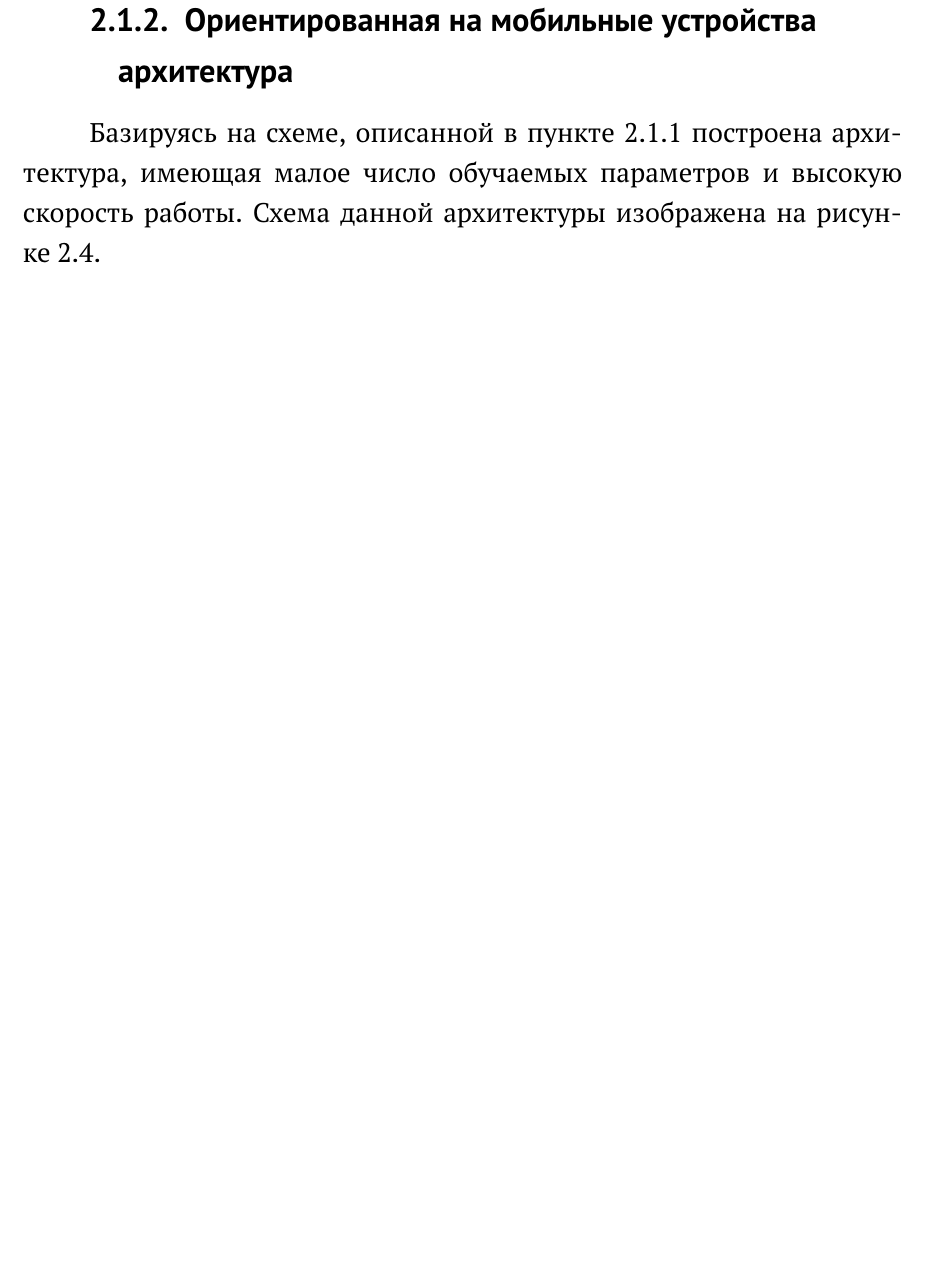
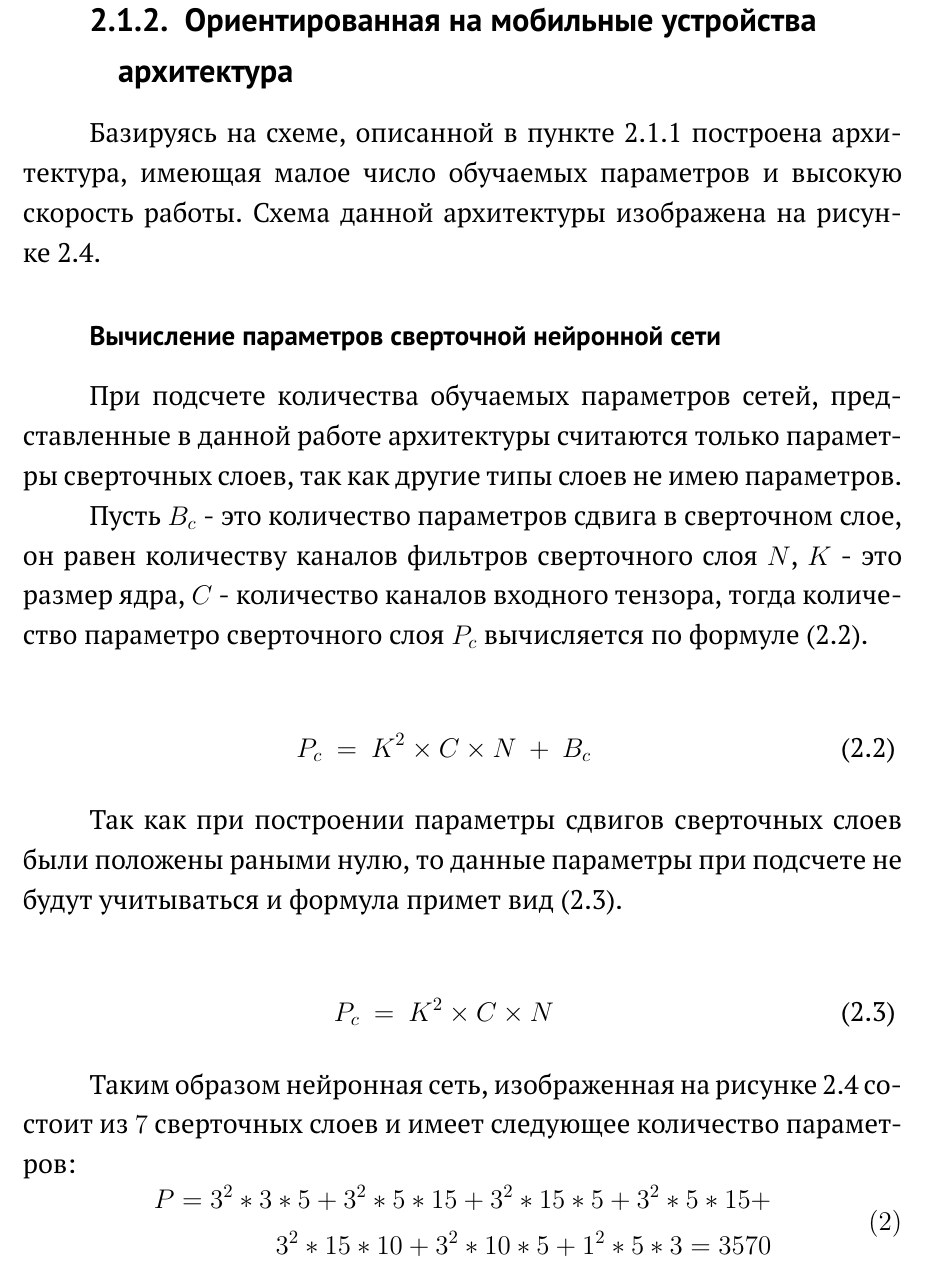
Before and after one commit to AlexeySrus/md_work, a LaTeX thesis (main.tex): part of page 30 of 39 before the commit and part of page 30 of 40 after it, cut so that both start at the same text, the shorter picture padded with empty space. Compiled offline with pdfLaTeX.

Commit message:
Update work

```diff
--- a/main.tex
+++ b/main.tex
@@ -391,8 +391,32 @@ y\ =\ A \ast x + b
 	\label{fig:simple_net_architecture}
 \end{figure}
 
-% \subsubsection{Вычисление параметров сверточной нейронной сети}
+\subsubsection{Вычисление параметров сверточной нейронной сети}
+При подсчете количества обучаемых параметров сетей, представленные в данной работе архитектуры считаются только параметры сверточных слоев, так как другие типы слоев не имею параметров.
 
+Пусть $B_c$ - это количество параметров сдвига в сверточном слое, он равен количеству каналов фильтров сверточного слоя $N$, $K$ - это размер ядра, $C$ - количество каналов входного тензора, тогда количество параметро сверточного слоя $P_c$ вычисляется по формуле~(\ref{eq:conv_parameters}).
+
+\begin{eqnarray}\label{eq:conv_parameters}
+P_c \ =\ K^2 \times C \times N\ +\ B_c
+\end{eqnarray}
+
+Так как при построении параметры сдвигов сверточных слоев были положены раными нулю, то данные параметры при подсчете не будут учитываться и формула примет вид~(\ref{eq:adjusted_conv_parameters}).
+
+\begin{eqnarray}\label{eq:adjusted_conv_parameters}
+P_c \ =\ K^2 \times C \times N
+\end{eqnarray}
+
+Таким образом нейронная сеть, изображенная на рисунке~\ref{fig:simple_net_architecture} состоит из $7$ сверточных слоев и имеет следующее количество параметров:
+$$
+\begin{aligned}
+P = 3^2*3*5 + 3^2*5*15 + 3^2*15*5 + 3^2*5*15 + \\  3^2*15*10 + 3^2*10*5 + 1^2*5*3 = 3570
+\end{aligned}
+\eqno(2)
+$$
+
+При хранении параметров в типе FP32 модель занимает всего порядка 14 Кб, а при использовании FP16, который уже поддерживает большинство вычислительных решений с большей производительностью, занимает порядка 7 Кб.
+
+\subsection{Архитектура шумоподавляющей сети с частотной декомпозицией входного изображения}
 
 %  \begin{appendices}
 \chapter{Программная реализация}
```
Also changed, not shown: README.md, qr.png, main.tex (4 more changed lines).
